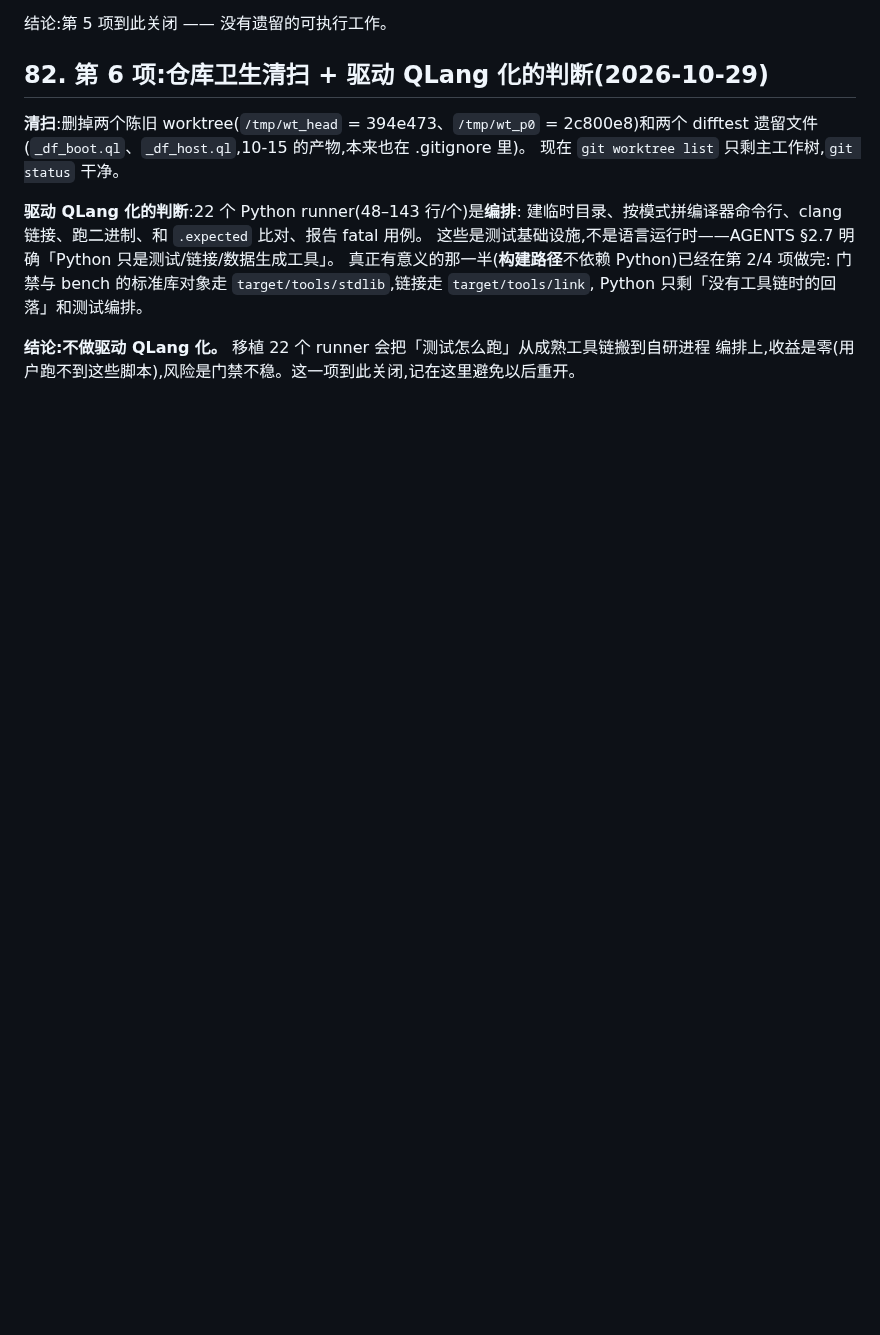
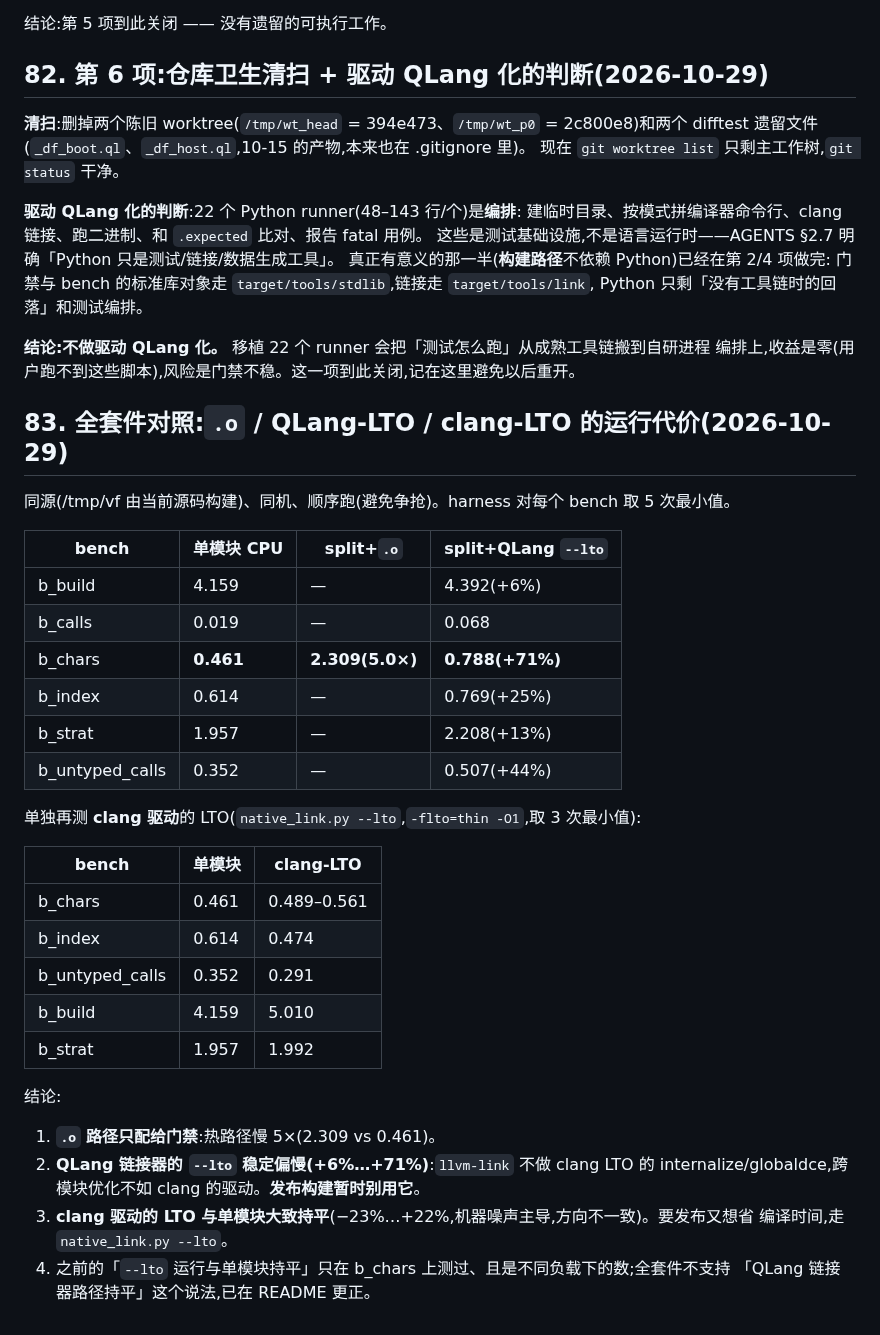
Before and after one commit to wanderxuhq/QLang, a Markdown page: docs/unboxed-values-probes.md, the part around the change. GitHub-like rendering; blank space fills up the shorter version.

Commit message:
docs(probes): 全套件对照——.o 慢 5×,QLang 链接器 LTO 慢 6–71%,clang 驱动 LTO 大致持平
同源顺序跑 6 个 bench(harness 5 次最小值):单模块 b_chars 0.461s、split .o 2.309s(5×)、
QLang --lto 0.788s(+71%);b_index/strat/untyped 同样 +13%~+44%。clang 驱动 LTO
(native_link --lto)在 −23%~+22% 之间,方向不一致(噪声主导)。

更正 README 里「--lto 与单模块持平」的说法:那只在 b_chars 上、且是不同负载下测的。
发布想要运行接近单模块 → 用 clang 驱动的 LTO;tools/link 的 LTO 还缺 internalize/globaldce。

```diff
--- a/docs/unboxed-values-probes.md
+++ b/docs/unboxed-values-probes.md
@@ -2005,3 +2005,35 @@ Python 只剩「没有工具链时的回落」和测试编排。
 
 **结论:不做驱动 QLang 化。** 移植 22 个 runner 会把「测试怎么跑」从成熟工具链搬到自研进程
 编排上,收益是零(用户跑不到这些脚本),风险是门禁不稳。这一项到此关闭,记在这里避免以后重开。
+
+## 83. 全套件对照:`.o` / QLang-LTO / clang-LTO 的运行代价(2026-10-29)
+
+同源(/tmp/vf 由当前源码构建)、同机、顺序跑(避免争抢)。harness 对每个 bench 取 5 次最小值。
+
+| bench | 单模块 CPU | split+`.o` | split+QLang `--lto` |
+|---|---|---|---|
+| b_build | 4.159 | — | 4.392(+6%) |
+| b_calls | 0.019 | — | 0.068 |
+| b_chars | **0.461** | **2.309(5.0×)** | **0.788(+71%)** |
+| b_index | 0.614 | — | 0.769(+25%) |
+| b_strat | 1.957 | — | 2.208(+13%) |
+| b_untyped_calls | 0.352 | — | 0.507(+44%) |
+
+单独再测 **clang 驱动**的 LTO(`native_link.py --lto`,`-flto=thin -O1`,取 3 次最小值):
+
+| bench | 单模块 | clang-LTO |
+|---|---|---|
+| b_chars | 0.461 | 0.489–0.561 |
+| b_index | 0.614 | 0.474 |
+| b_untyped_calls | 0.352 | 0.291 |
+| b_build | 4.159 | 5.010 |
+| b_strat | 1.957 | 1.992 |
+
+结论:
+1. **`.o` 路径只配给门禁**:热路径慢 5×(2.309 vs 0.461)。
+2. **QLang 链接器的 `--lto` 稳定偏慢(+6%…+71%)**:`llvm-link` 不做 clang LTO 的
+   internalize/globaldce,跨模块优化不如 clang 的驱动。**发布构建暂时别用它**。
+3. **clang 驱动的 LTO 与单模块大致持平**(−23%…+22%,机器噪声主导,方向不一致)。要发布又想省
+   编译时间,走 `native_link.py --lto`。
+4. 之前的「`--lto` 运行与单模块持平」只在 b_chars 上测过、且是不同负载下的数;全套件不支持
+   「QLang 链接器路径持平」这个说法,已在 README 更正。
```
Also changed, not shown: README.md (+5 -2 lines).
